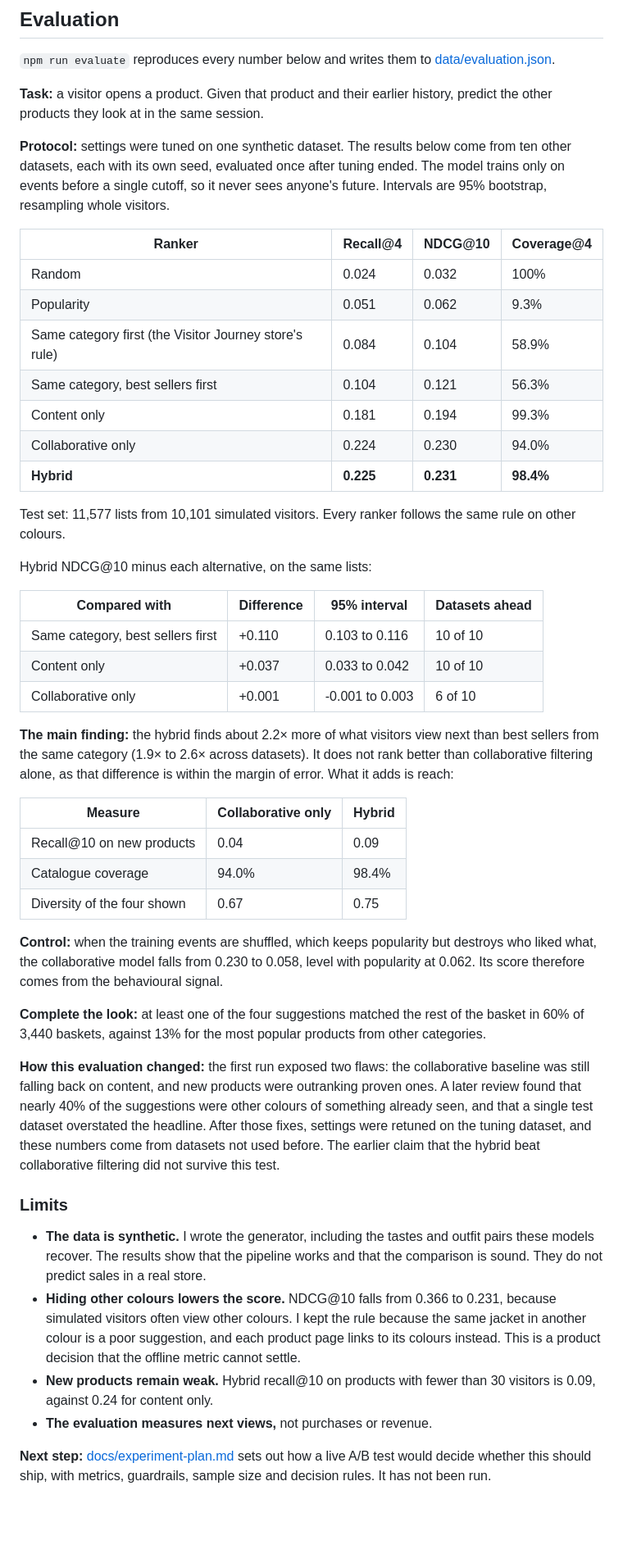
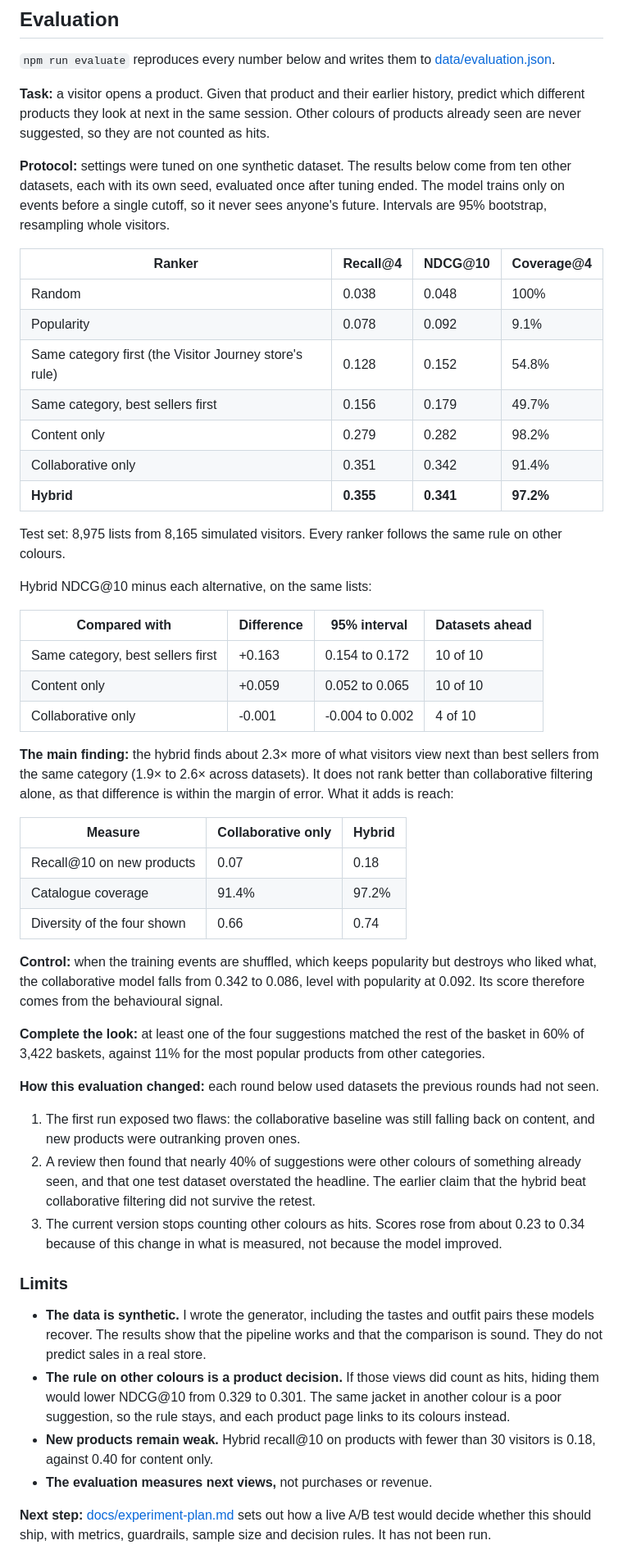
Before and after one commit to CristovaoMonteiro/OrloRecommender, a Markdown page: README.md, the part around the change. Shown at 82% size. GitHub-like rendering; blank space fills up the shorter version.

```diff
--- a/README.md
+++ b/README.md
@@ -42,49 +42,53 @@ There is no database, account, cookie or tracker. Your browsing stays in `sessio
 
 `npm run evaluate` reproduces every number below and writes them to [data/evaluation.json](data/evaluation.json).
 
-**Task:** a visitor opens a product. Given that product and their earlier history, predict the other products they look at in the same session.
+**Task:** a visitor opens a product. Given that product and their earlier history, predict which different products they look at next in the same session. Other colours of products already seen are never suggested, so they are not counted as hits.
 
 **Protocol:** settings were tuned on one synthetic dataset. The results below come from ten other datasets, each with its own seed, evaluated once after tuning ended. The model trains only on events before a single cutoff, so it never sees anyone's future. Intervals are 95% bootstrap, resampling whole visitors.
 
 | Ranker                                                 | Recall@4  | NDCG@10   | Coverage@4 |
 | ------------------------------------------------------ | --------- | --------- | ---------- |
-| Random                                                 | 0.024     | 0.032     | 100%       |
-| Popularity                                             | 0.051     | 0.062     | 9.3%       |
-| Same category first (the Visitor Journey store's rule) | 0.084     | 0.104     | 58.9%      |
-| Same category, best sellers first                      | 0.104     | 0.121     | 56.3%      |
-| Content only                                           | 0.181     | 0.194     | 99.3%      |
-| Collaborative only                                     | 0.224     | 0.230     | 94.0%      |
-| **Hybrid**                                             | **0.225** | **0.231** | **98.4%**  |
+| Random                                                 | 0.038     | 0.048     | 100%       |
+| Popularity                                             | 0.078     | 0.092     | 9.1%       |
+| Same category first (the Visitor Journey store's rule) | 0.128     | 0.152     | 54.8%      |
+| Same category, best sellers first                      | 0.156     | 0.179     | 49.7%      |
+| Content only                                           | 0.279     | 0.282     | 98.2%      |
+| Collaborative only                                     | 0.351     | 0.342     | 91.4%      |
+| **Hybrid**                                             | **0.355** | **0.341** | **97.2%**  |
 
-Test set: 11,577 lists from 10,101 simulated visitors. Every ranker follows the same rule on other colours.
+Test set: 8,975 lists from 8,165 simulated visitors. Every ranker follows the same rule on other colours.
 
 Hybrid NDCG@10 minus each alternative, on the same lists:
 
 | Compared with                     | Difference | 95% interval    | Datasets ahead |
 | --------------------------------- | ---------- | --------------- | -------------- |
-| Same category, best sellers first | +0.110     | 0.103 to 0.116  | 10 of 10       |
-| Content only                      | +0.037     | 0.033 to 0.042  | 10 of 10       |
-| Collaborative only                | +0.001     | -0.001 to 0.003 | 6 of 10        |
+| Same category, best sellers first | +0.163     | 0.154 to 0.172  | 10 of 10       |
+| Content only                      | +0.059     | 0.052 to 0.065  | 10 of 10       |
+| Collaborative only                | -0.001     | -0.004 to 0.002 | 4 of 10        |
 
-**The main finding:** the hybrid finds about 2.2× more of what visitors view next than best sellers from the same category (1.9× to 2.6× across datasets). It does not rank better than collaborative filtering alone, as that difference is within the margin of error. What it adds is reach:
+**The main finding:** the hybrid finds about 2.3× more of what visitors view next than best sellers from the same category (1.9× to 2.6× across datasets). It does not rank better than collaborative filtering alone, as that difference is within the margin of error. What it adds is reach:
 
 | Measure                     | Collaborative only | Hybrid |
 | --------------------------- | ------------------ | ------ |
-| Recall@10 on new products   | 0.04               | 0.09   |
-| Catalogue coverage          | 94.0%              | 98.4%  |
-| Diversity of the four shown | 0.67               | 0.75   |
+| Recall@10 on new products   | 0.07               | 0.18   |
+| Catalogue coverage          | 91.4%              | 97.2%  |
+| Diversity of the four shown | 0.66               | 0.74   |
 
-**Control:** when the training events are shuffled, which keeps popularity but destroys who liked what, the collaborative model falls from 0.230 to 0.058, level with popularity at 0.062. Its score therefore comes from the behavioural signal.
+**Control:** when the training events are shuffled, which keeps popularity but destroys who liked what, the collaborative model falls from 0.342 to 0.086, level with popularity at 0.092. Its score therefore comes from the behavioural signal.
 
-**Complete the look:** at least one of the four suggestions matched the rest of the basket in 60% of 3,440 baskets, against 13% for the most popular products from other categories.
+**Complete the look:** at least one of the four suggestions matched the rest of the basket in 60% of 3,422 baskets, against 11% for the most popular products from other categories.
 
-**How this evaluation changed:** the first run exposed two flaws: the collaborative baseline was still falling back on content, and new products were outranking proven ones. A later review found that nearly 40% of the suggestions were other colours of something already seen, and that a single test dataset overstated the headline. After those fixes, settings were retuned on the tuning dataset, and these numbers come from datasets not used before. The earlier claim that the hybrid beat collaborative filtering did not survive this test.
+**How this evaluation changed:** each round below used datasets the previous rounds had not seen.
+
+1. The first run exposed two flaws: the collaborative baseline was still falling back on content, and new products were outranking proven ones.
+2. A review then found that nearly 40% of suggestions were other colours of something already seen, and that one test dataset overstated the headline. The earlier claim that the hybrid beat collaborative filtering did not survive the retest.
+3. The current version stops counting other colours as hits. Scores rose from about 0.23 to 0.34 because of this change in what is measured, not because the model improved.
 
 ### Limits
 
 - **The data is synthetic.** I wrote the generator, including the tastes and outfit pairs these models recover. The results show that the pipeline works and that the comparison is sound. They do not predict sales in a real store.
-- **Hiding other colours lowers the score.** NDCG@10 falls from 0.366 to 0.231, because simulated visitors often view other colours. I kept the rule because the same jacket in another colour is a poor suggestion, and each product page links to its colours instead. This is a product decision that the offline metric cannot settle.
-- **New products remain weak.** Hybrid recall@10 on products with fewer than 30 visitors is 0.09, against 0.24 for content only.
+- **The rule on other colours is a product decision.** If those views did count as hits, hiding them would lower NDCG@10 from 0.329 to 0.301. The same jacket in another colour is a poor suggestion, so the rule stays, and each product page links to its colours instead.
+- **New products remain weak.** Hybrid recall@10 on products with fewer than 30 visitors is 0.18, against 0.40 for content only.
 - **The evaluation measures next views,** not purchases or revenue.
 
 **Next step:** [docs/experiment-plan.md](docs/experiment-plan.md) sets out how a live A/B test would decide whether this should ship, with metrics, guardrails, sample size and decision rules. It has not been run.
```
Also changed, not shown: docs/experiment-plan.md (+2 -2 lines), docs/evaluation.png, 8 other files.
